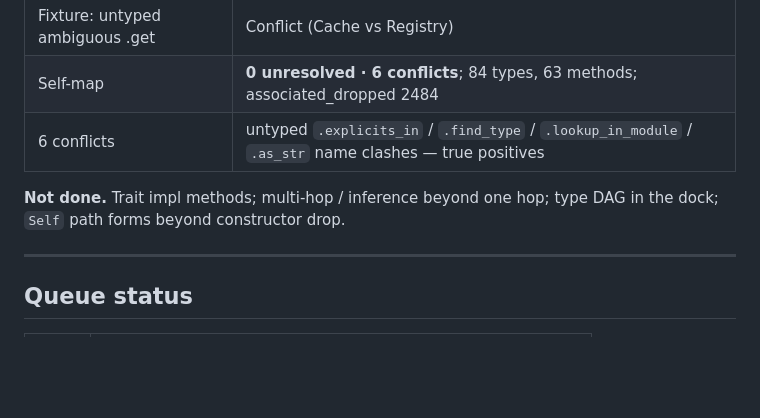
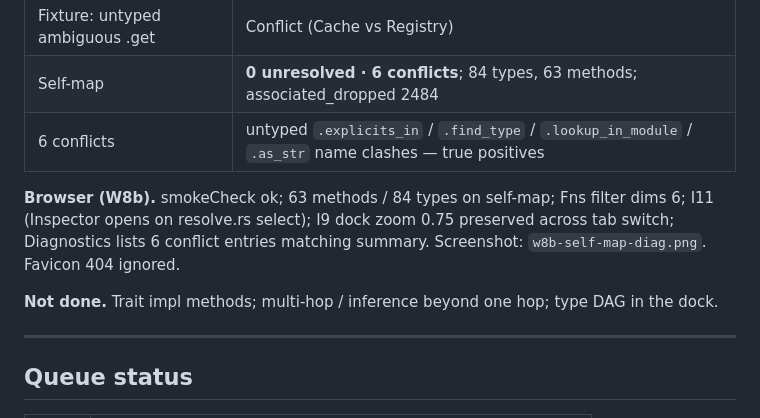
Before and after one commit to KDRonald3/3D_code, a Markdown page: docs/requirements/overnight-log.md, the part around the change. Rendered like a GitHub page; blank space fills up the shorter version.

Commit message:
Record W8b browser measurements in the overnight log
Co-authored-by: KDRonald3 <KDRonald3@users.noreply.github.com>

```diff
--- a/docs/requirements/overnight-log.md
+++ b/docs/requirements/overnight-log.md
@@ -212,8 +212,13 @@ Diagnostics worklist honest.
 | Self-map | **0 unresolved · 6 conflicts**; 84 types, 63 methods; associated_dropped 2484 |
 | 6 conflicts | untyped `.explicits_in` / `.find_type` / `.lookup_in_module` / `.as_str` name clashes — true positives |
 
+**Browser (W8b).** smokeCheck ok; 63 methods / 84 types on self-map; Fns filter
+dims 6; I11 (Inspector opens on resolve.rs select); I9 dock zoom 0.75 preserved
+across tab switch; Diagnostics lists 6 conflict entries matching summary.
+Screenshot: `w8b-self-map-diag.png`. Favicon 404 ignored.
+
 **Not done.** Trait impl methods; multi-hop / inference beyond one hop; type
-DAG in the dock; `Self` path forms beyond constructor drop.
+DAG in the dock.
 
 ---
 
```
